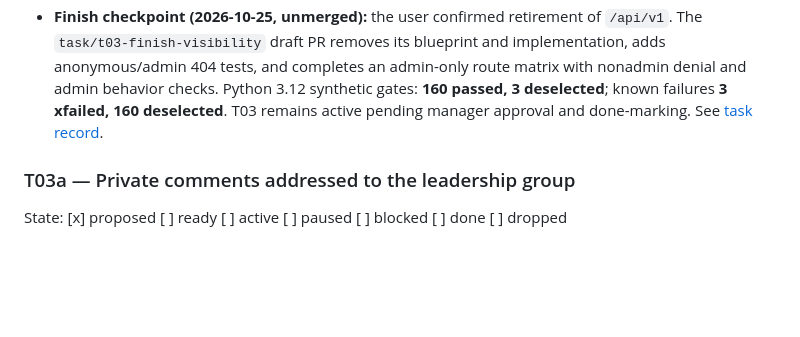
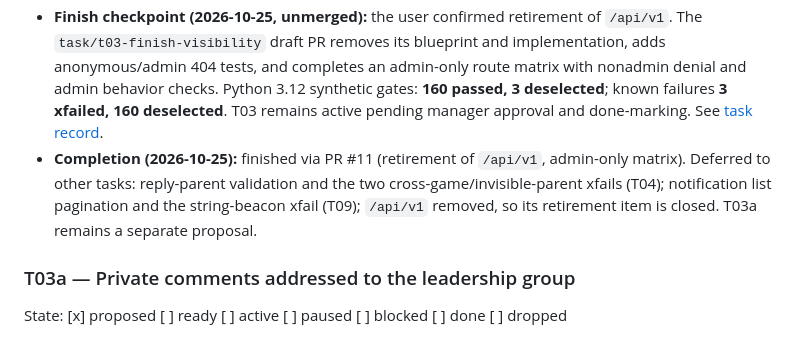
Before and after one commit to liorschifrin/troniworld, a Markdown page: FEATUREROADMAP_workplan.md, the part around one of its changes. Drawn GitHub-style; blank space fills up the shorter version.

```diff
--- a/FEATUREROADMAP_workplan.md
+++ b/FEATUREROADMAP_workplan.md
@@ -104,6 +104,7 @@ State: [ ] proposed [ ] ready [x] active [ ] paused [ ] blocked [ ] done [ ] dro
 - **Decision notes:** Q1 option A removes the main-route leadership exception. Admin reports use the same author/explicit-recipient rule, checking every ancestor's audience and game. Dashboard comment totals and leadership-tag read/total counts match the viewing admin's detail lists. This resolves T03's Q1 dependency (superseding the earlier unresolved Q1 planning status); leadership-group audiences are a separate T03a proposal below. Comment edits retain notification identity/read history for still-entitled recipients and remove rows only for recipients who lost access to the edited comment.
 - **Evidence/checkpoint (2026-10-25, repair round 1, unmerged):** draft [PR #8](https://github.com/liorschifrin/troniworld/pull/8), branch `task/t03-visibility-policy`; shared `flask_app/visibility.py` covers game/comment visibility, now including admin reports and every ancestor's game. [Policy matrix](docs/visibility-policy.md); `tests/test_visibility.py` has 106 cases. Python 3.12, synthetic in-memory SQLite: `python -m pytest -m 'not known_failure'` **130 passed, 3 deselected**; `python -m pytest -m known_failure` **3 xfailed, 130 deselected** (T04 ×2, T09; no XPASS). Final visibility tests copied into archives: original pre-T03 `8cfda2f` **70 failed, 36 passed**; pre-repair `d43fa1d` **8 failed, 98 passed**. Passing baseline cases are explicit regression guards, not claimed fixes. `/api/v1` has no in-repo consumer (client removed in `e6ba8e7`); it remains registered, fails closed, and awaits owner confirmation before retirement. See [task record](docs/orchestration/tasks/T03.md). No T03a implementation, migration, live data, server, browser or load test. Awaiting manager handoff; not reviewed or merged by this repair implementer. Rollback: revert code/tests/docs; no schema migration (revoked notification rows removed during edits are not restored by a code revert).
 - **Finish checkpoint (2026-10-25, unmerged):** the user confirmed retirement of `/api/v1`. The `task/t03-finish-visibility` draft PR removes its blueprint and implementation, adds anonymous/admin 404 tests, and completes an admin-only route matrix with nonadmin denial and admin behavior checks. Python 3.12 synthetic gates: **160 passed, 3 deselected**; known failures **3 xfailed, 160 deselected**. T03 remains active pending manager approval and done-marking. See [task record](docs/orchestration/tasks/T03.md).
+- **Completion (2026-10-25):** finished via PR #11 (retirement of `/api/v1`, admin-only matrix). Deferred to other tasks: reply-parent validation and the two cross-game/invisible-parent xfails (T04); notification list pagination and the string-beacon xfail (T09); `/api/v1` removed, so its retirement item is closed. T03a remains a separate proposal.
 
 ### T03a — Private comments addressed to the leadership group
 
```
Also changed, not shown: other parts of FEATUREROADMAP_workplan.md (+1 -1 lines).
